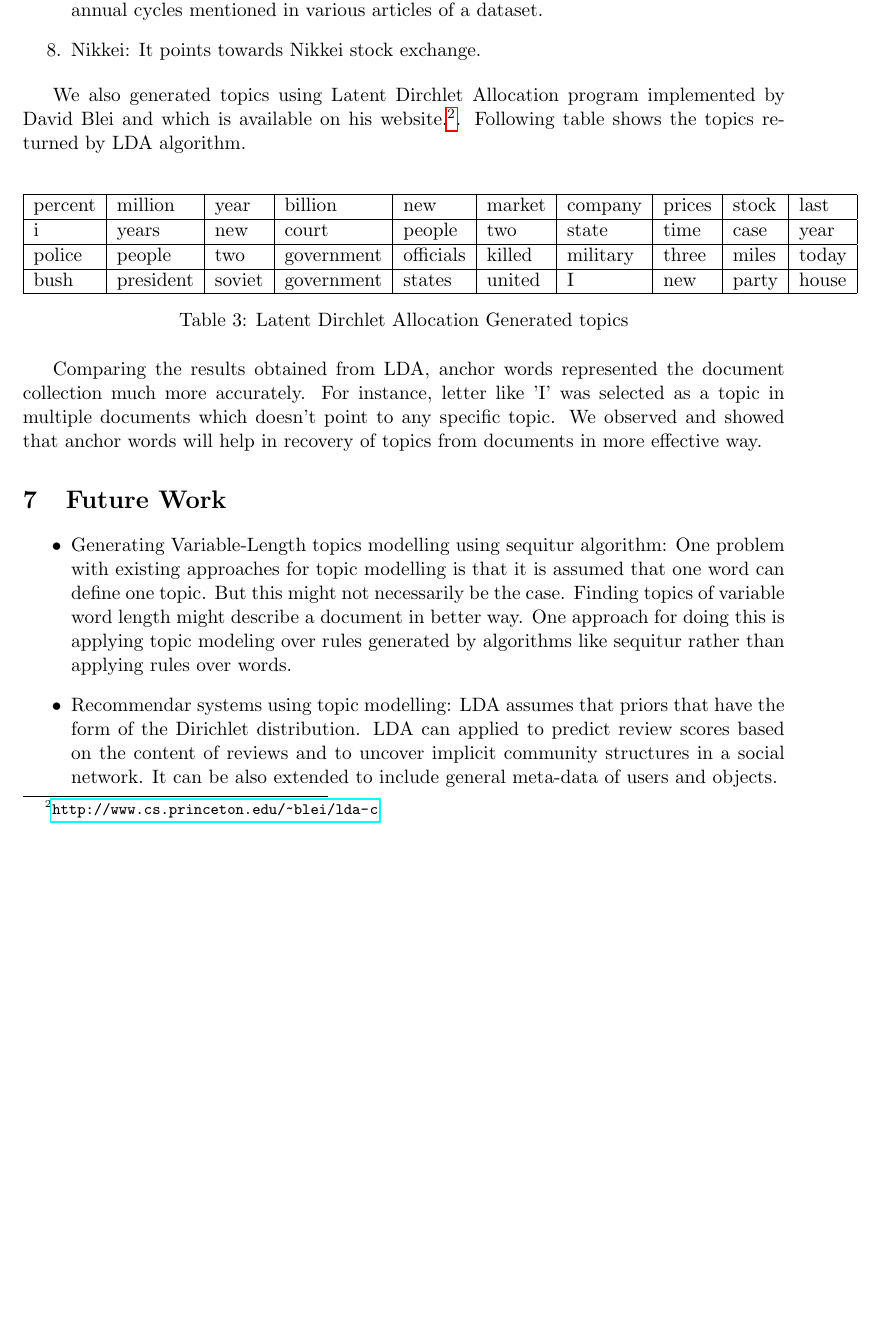
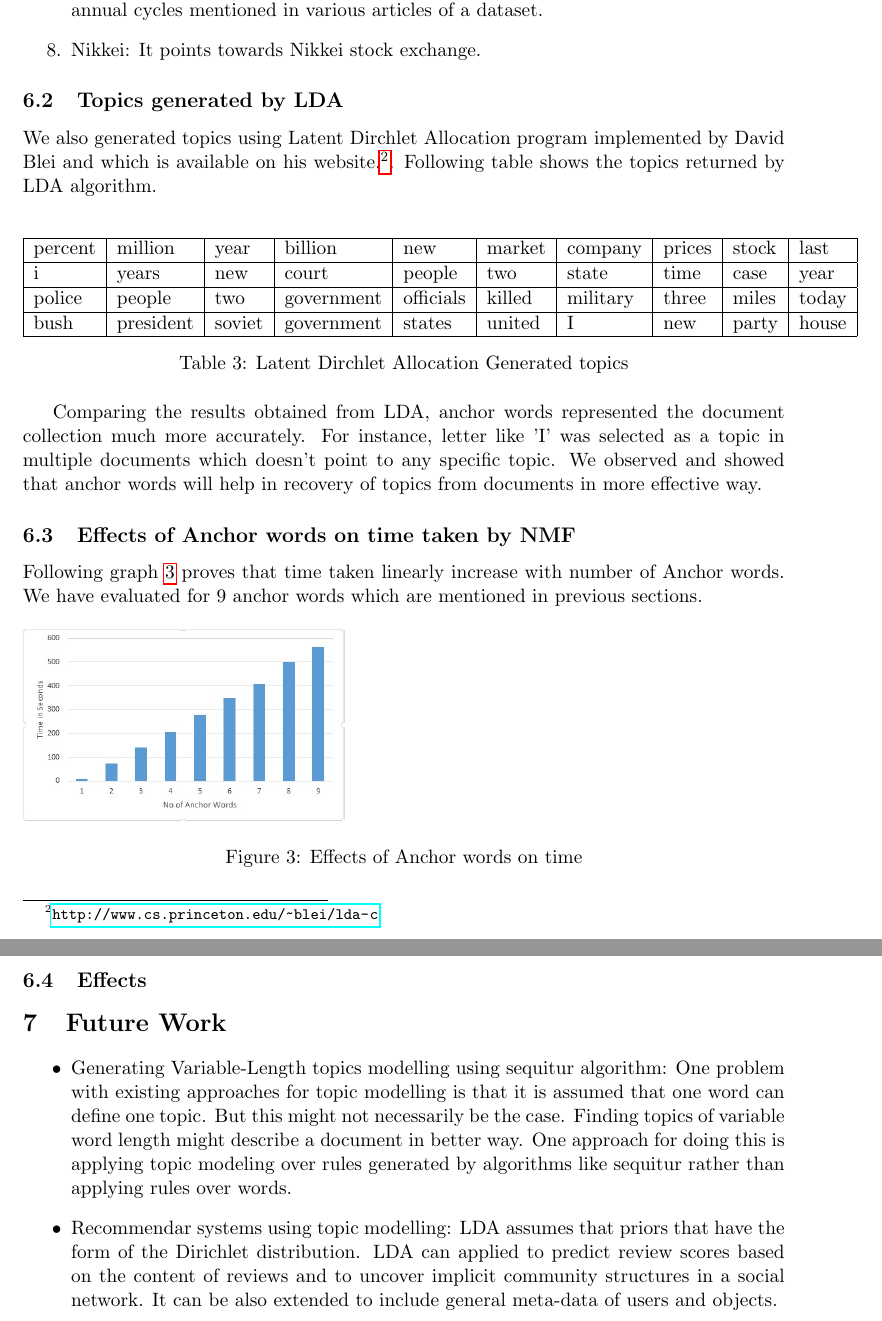
Before and after one commit to primalpop/641-Project, a LaTeX paper (reports/final report/finalreport.tex): part of page 7 of 8 before the commit and two parts of pages 7 and 8 of 8 after it, the two joined at a grey line, cut so that both start at the same text, the shorter picture padded with empty space. Compiled offline with pdfLaTeX.

Commit message:
new graph

```diff
--- a/reports/final report/finalreport.tex
+++ b/reports/final report/finalreport.tex
@@ -172,7 +172,7 @@ From given AP dataset we evaluated our algorithm. Algorithm returned anchor word
 
 \end{enumerate}
 
-
+\subsection{Topics generated by LDA}
 We also generated topics using Latent Dirchlet Allocation program implemented by David Blei and which is available on his website.\footnote{\url{http://www.cs.princeton.edu/~blei/lda-c}}. Following table shows the topics returned by LDA algorithm.  \\
 
 \begin{table}[h]
@@ -188,6 +188,17 @@ We also generated topics using Latent Dirchlet Allocation program implemented by
 
 Comparing the results obtained from LDA, anchor words represented the document collection much more accurately. For instance, letter like 'I' was selected as a topic in multiple documents which doesn't point to any specific topic. We observed and showed that anchor words will help in recovery of topics from documents in more effective way.
 
+\subsection{Effects of Anchor words on time taken by NMF}
+
+Following graph \ref{fig:anchor_words} proves that time taken linearly increase with number of Anchor words. We have evaluated for 9 anchor words which are mentioned in previous sections.
+
+\begin{figure}[htb]
+\includegraphics[scale=0.5]{anchor_words.jpg}
+\caption{Effects of Anchor words on time}
+\label{fig:anchor_words}
+\end{figure}
+
+\subsection{Effects}
 
 \section{Future Work}
 
```
Also changed, not shown: reports/final report/anchor_words.jpg (added).
